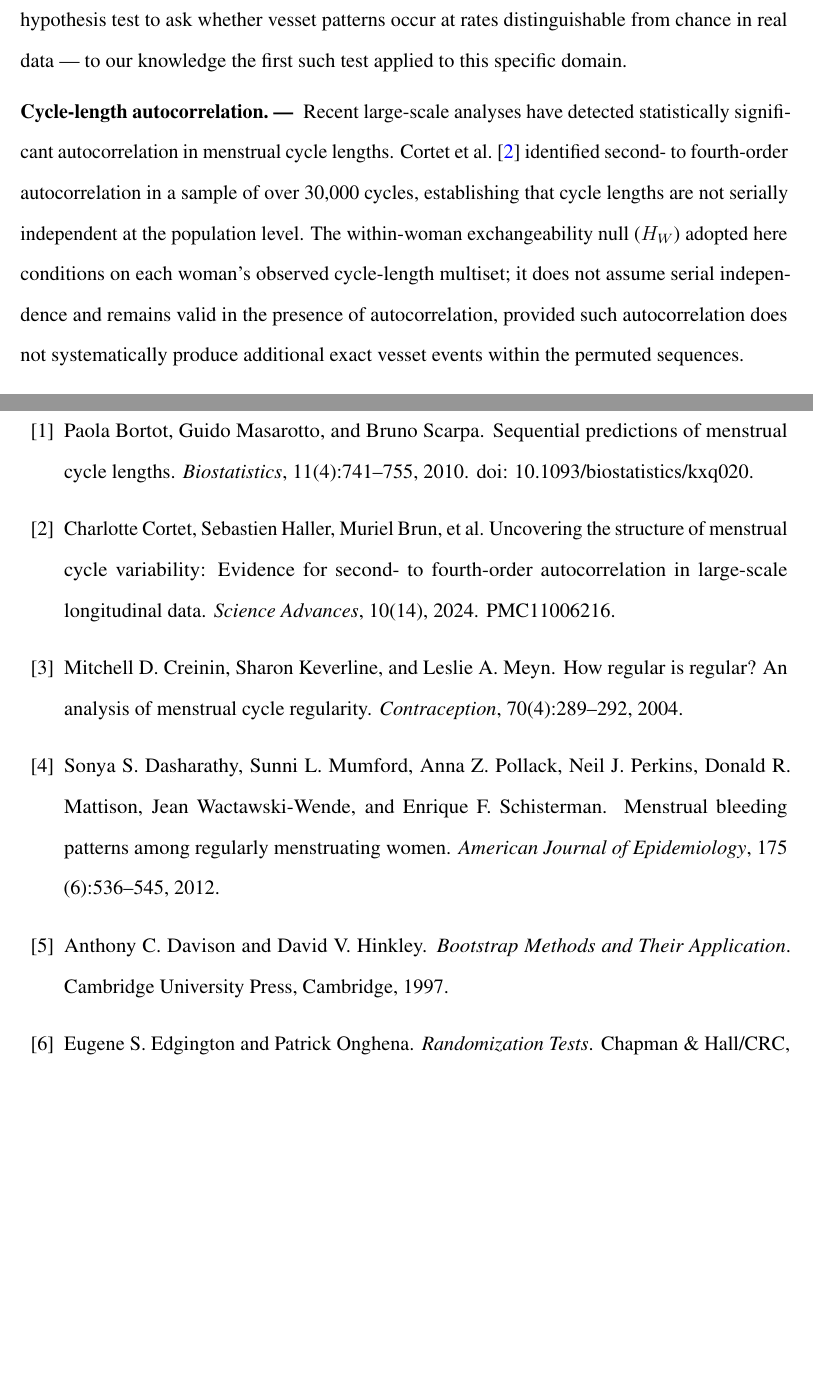
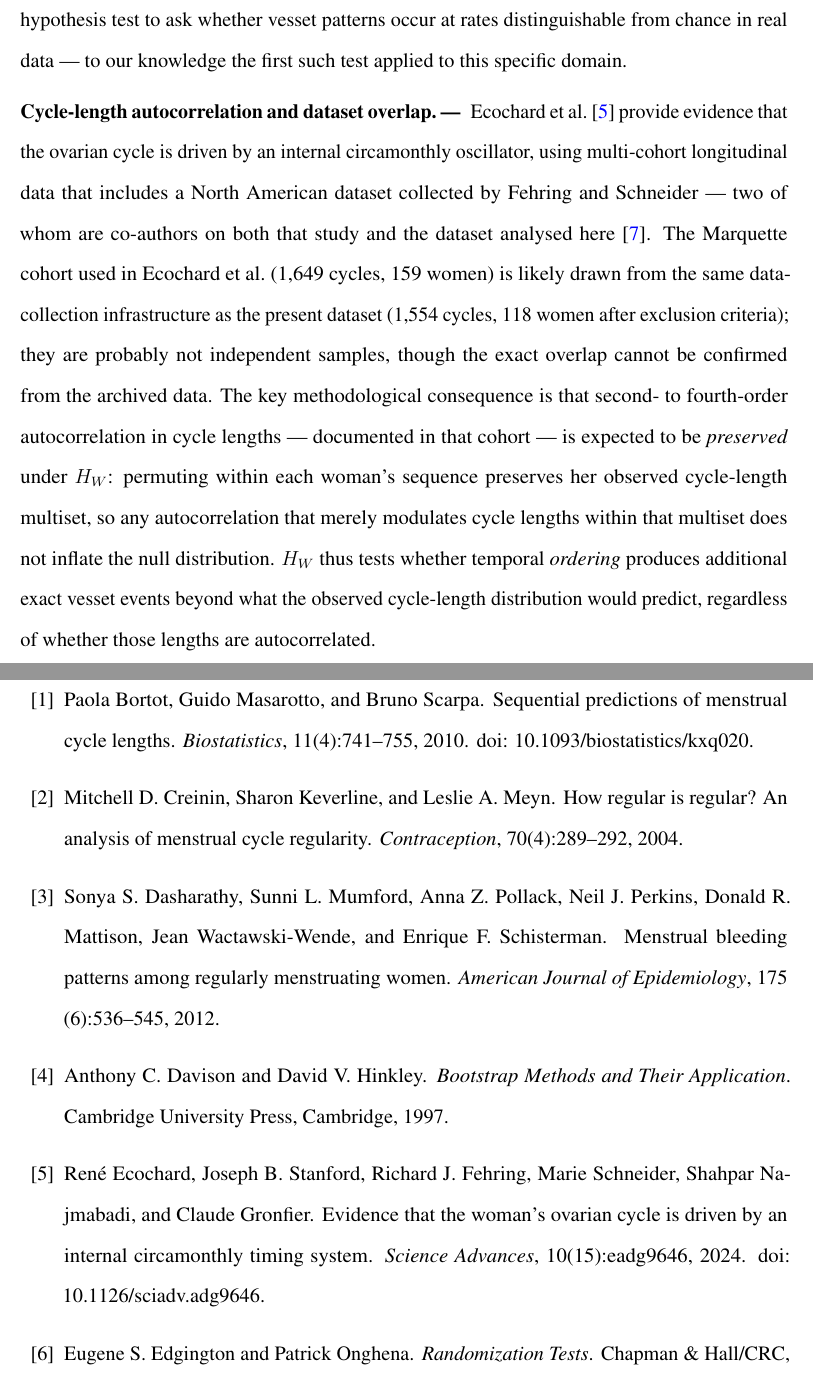
Before and after one commit to dvirross/VessetVectorTest, a LaTeX document (paper/vesset_stat.tex, which reads paper/references.bib): two parts of pages 6 and 38 of 40, joined at a grey line, cut so that both start at the same text, the shorter picture padded with empty space. Compiled offline with pdfLaTeX.

Commit message:
Correct Ecochard et al. 2024 citation; add dataset-overlap note
- BibTeX: replaced placeholder 'cortet2024' with correct 'ecochard2024'
  (Ecochard, Stanford, Fehring, Schneider, Najmabadi, Gronfier; Science Advances
  10(15):eadg9646; DOI 10.1126/sciadv.adg9646)
- Intro paragraph: correctly attributes to Ecochard et al.; notes that Fehring
  and Schneider co-authored both that paper and the dataset used here; acknowledges
  that the Marquette cohort (1,649 cycles, 159 women) may overlap with the present
  dataset (1,554 cycles, 118 women after exclusions)
- Explains why H_W remains valid: permuting within each woman's sequence preserves
  her cycle-length multiset, so autocorrelation that modulates cycle lengths within
  that multiset does not inflate the null distribution
- Submission fixed: stray brace removed; affiliation block fully anonymised;
  recompiled clean (0 errors); both Overleaf zips rebuilt

Co-Authored-By: Claude Sonnet 4.6 <noreply@anthropic.com>
Claude-Session: https://claude.ai/code/session_01L8iL1JWncL7yY1QoJSEnS6

```diff
--- a/paper/references.bib
+++ b/paper/references.bib
@@ -298,6 +298,3 @@
   year    = {2013}
 }
 
-@article{cortet2024,
-  author  = {Charlotte Cortet and Sebastien Haller and Muriel Brun and others},
-  title   = {Uncovering the structure of menstrual cycle variability: Evidence for
@@ -305,8 +304,11 @@
+  title   = {Evidence that the woman's ovarian cycle is driven by an internal
+             circamonthly timing system},
   journal = {Science Advances},
   volume  = {10},
-  number  = {14},
+  number  = {15},
+  pages   = {eadg9646},
   year    = {2024},
-  note    = {PMC11006216}
+  doi     = {10.1126/sciadv.adg9646}
 }
 
 @article{winkler2014,
--- a/paper/vesset_stat.tex
+++ b/paper/vesset_stat.tex
@@ -266,15 +266,23 @@ abstinence laws. The present study applies a formal permutation-based hypothesis
 vesset patterns occur at rates distinguishable from chance in real data --- to our
 knowledge the first such test applied to this specific domain.
 
-\paragraph{Cycle-length autocorrelation.}
-Recent large-scale analyses have detected statistically significant autocorrelation in
-menstrual cycle lengths. Cortet et al.\ \cite{cortet2024} identified second- to
-fourth-order autocorrelation in a sample of over 30,000 cycles, establishing that
-cycle lengths are not serially independent at the population level. The within-woman
-exchangeability null ($H_W$) adopted here conditions on each woman's observed
-cycle-length multiset; it does not assume serial independence and remains valid in the
-presence of autocorrelation, provided such autocorrelation does not systematically
-produce additional exact vesset events within the permuted sequences.
+\paragraph{Cycle-length autocorrelation and dataset overlap.}
+Ecochard et al.\ \cite{ecochard2024} provide evidence that the ovarian cycle is
+driven by an internal circamonthly oscillator, using multi-cohort longitudinal data
+that includes a North American dataset collected by Fehring and Schneider --- two of
+whom are co-authors on both that study and the dataset analysed here
+\cite{fehring2013}. The Marquette cohort used in Ecochard et al.\ (1,649 cycles,
+159 women) is likely drawn from the same data-collection infrastructure as the
+present dataset (1,554 cycles, 118 women after exclusion criteria); they are probably
+not independent samples, though the exact overlap cannot be confirmed from the
+archived data. The key methodological consequence is that second- to fourth-order
+autocorrelation in cycle lengths --- documented in that cohort --- is expected to
+be \emph{preserved} under $H_W$: permuting within each woman's sequence preserves
+her observed cycle-length multiset, so any autocorrelation that merely modulates
+cycle lengths within that multiset does not inflate the null distribution.
+$H_W$ thus tests whether temporal \emph{ordering} produces additional exact vesset
+events beyond what the observed cycle-length distribution would predict, regardless
+of whether those lengths are autocorrelated.
 
 \paragraph{Randomization-based testing.}
 Permutation tests \cite{edgington2007,good2005} provide exact finite-sample p-values
```
Also changed, not shown: paper/vesset_stat_submission.tex (+17 -9 lines), paper/vesset_stat.pdf, paper/references.bib (4 more changed lines), 3 other files.
